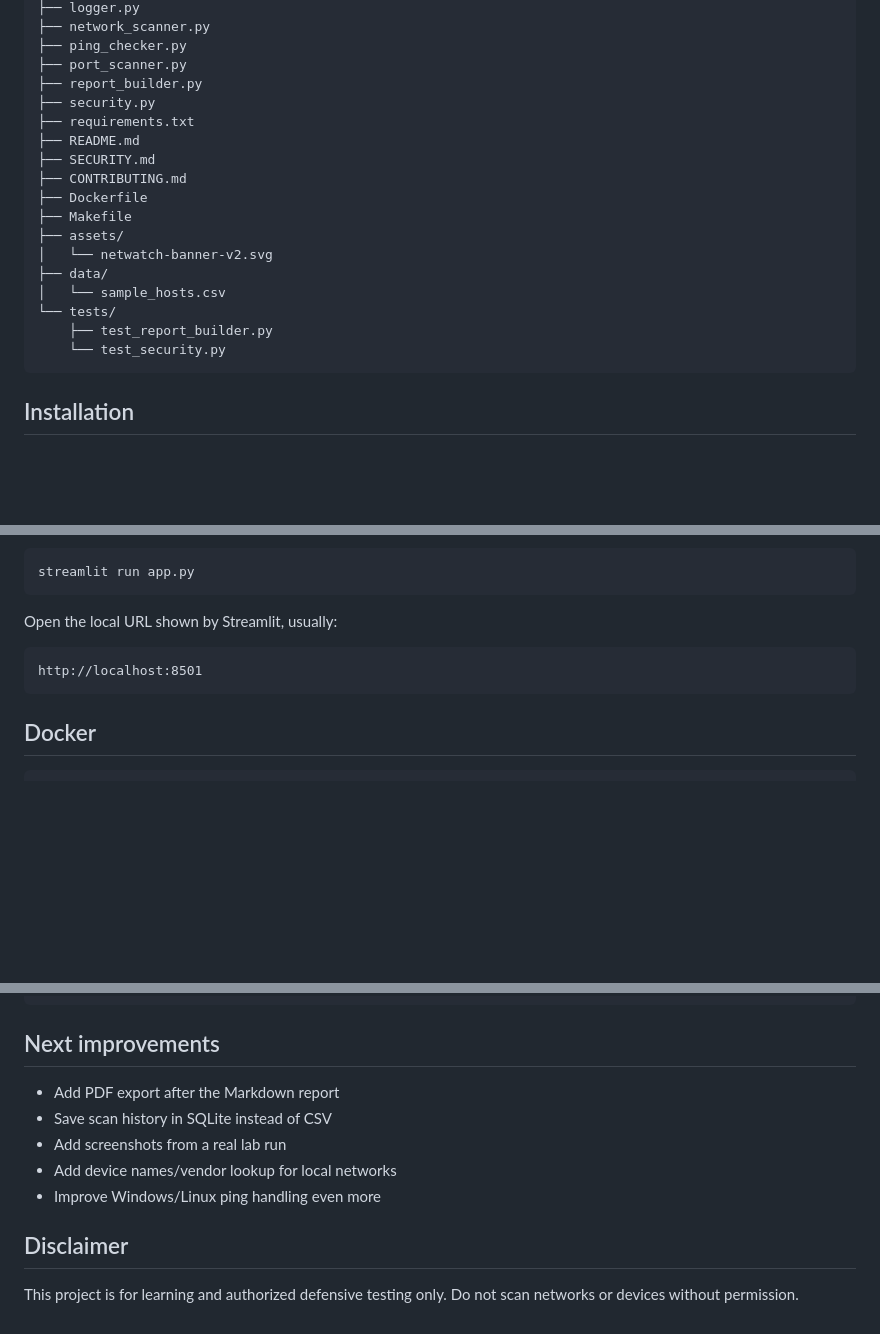
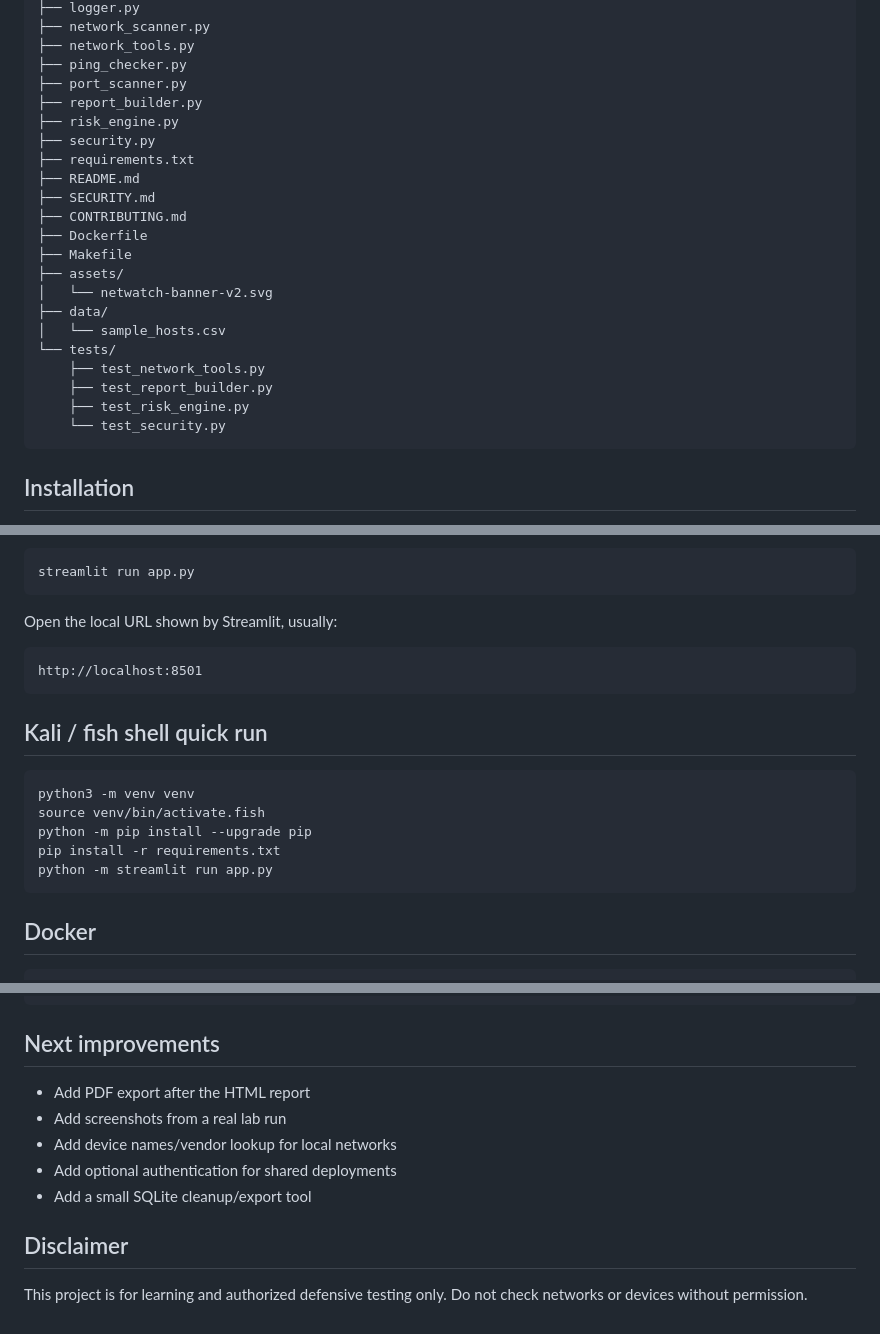
Before and after one commit to Adam-Ghanem/NetWatch, a Markdown page: README.md, 3 parts joined by grey strips. Drawn GitHub-style; blank space fills up the shorter version.

````diff
--- a/README.md
+++ b/README.md
@@ -61,8 +76,10 @@ NetWatch/
 ├── logger.py
 ├── network_scanner.py
+├── network_tools.py
 ├── ping_checker.py
 ├── port_scanner.py
 ├── report_builder.py
+├── risk_engine.py
 ├── security.py
 ├── requirements.txt
 ├── README.md
@@ -75,7 +92,9 @@ NetWatch/
 ├── data/
 │   └── sample_hosts.csv
 └── tests/
+    ├── test_network_tools.py
     ├── test_report_builder.py
+    ├── test_risk_engine.py
     └── test_security.py
 ```
 
@@ -126,6 +145,16 @@ Open the local URL shown by Streamlit, usually:
 http://localhost:8501
 ```
 
+## Kali / fish shell quick run
+
+```fish
+python3 -m venv venv
+source venv/bin/activate.fish
+python -m pip install --upgrade pip
+pip install -r requirements.txt
+python -m streamlit run app.py
+```
+
 ## Docker
 
 ```bash
@@ -151,12 +180,12 @@ pytest -q
 
 ## Next improvements
 
-- Add PDF export after the Markdown report
-- Save scan history in SQLite instead of CSV
+- Add PDF export after the HTML report
 - Add screenshots from a real lab run
 - Add device names/vendor lookup for local networks
-- Improve Windows/Linux ping handling even more
+- Add optional authentication for shared deployments
+- Add a small SQLite cleanup/export tool
 
 ## Disclaimer
 
-This project is for learning and authorized defensive testing only. Do not scan networks or devices without permission.
+This project is for learning and authorized defensive testing only. Do not check networks or devices without permission.
````
Also changed, not shown: other parts of README.md (+31 -16 lines).
